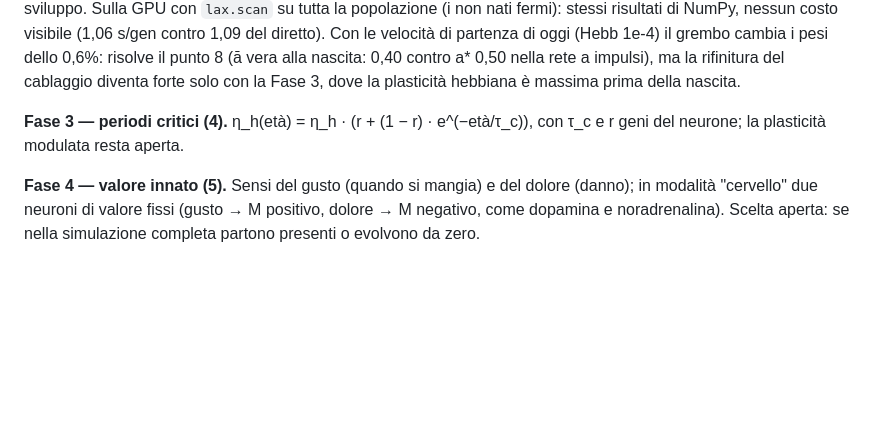
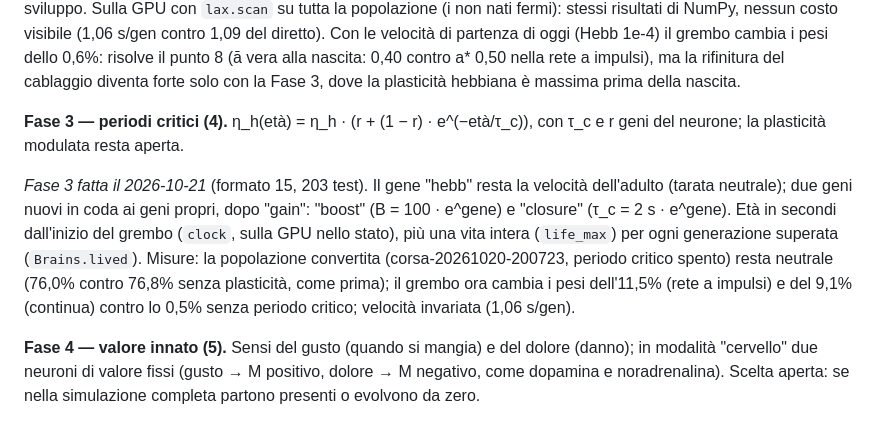
Before and after one commit to NECKER55/Evolutionary_nets, a Markdown page: docs/SPEC_SVILUPPO.md, the part around the change. Rendered like a GitHub page; blank space fills up the shorter version.

```diff
--- a/docs/SPEC_SVILUPPO.md
+++ b/docs/SPEC_SVILUPPO.md
@@ -385,6 +385,17 @@ dove la plasticità hebbiana è massima prima della nascita.
 **Fase 3 — periodi critici (4).** η_h(età) = η_h · (r + (1 − r) · e^(−età/τ_c)),
 con τ_c e r geni del neurone; la plasticità modulata resta aperta.
 
+*Fase 3 fatta il 2026-10-21* (formato 15, 203 test). Il gene "hebb" resta
+la velocità dell'adulto (tarata neutrale); due geni nuovi in coda ai geni
+propri, dopo "gain": "boost" (B = 100 · e^gene) e "closure"
+(τ_c = 2 s · e^gene). Età in secondi dall'inizio del grembo (`clock`, sulla
+GPU nello stato), più una vita intera (`life_max`) per ogni generazione
+superata (`Brains.lived`). Misure: la popolazione convertita
+(corsa-20261020-200723, periodo critico spento) resta neutrale (76,0% contro
+76,8% senza plasticità, come prima); il grembo ora cambia i pesi dell'11,5%
+(rete a impulsi) e del 9,1% (continua) contro lo 0,5% senza periodo
+critico; velocità invariata (1,06 s/gen).
+
 **Fase 4 — valore innato (5).** Sensi del gusto (quando si mangia) e del dolore
 (danno); in modalità "cervello" due neuroni di valore fissi (gusto → M
 positivo, dolore → M negativo, come dopamina e noradrenalina). Scelta aperta:
```
Also changed, not shown: docs/REGOLE.md (+16 -0 lines).
